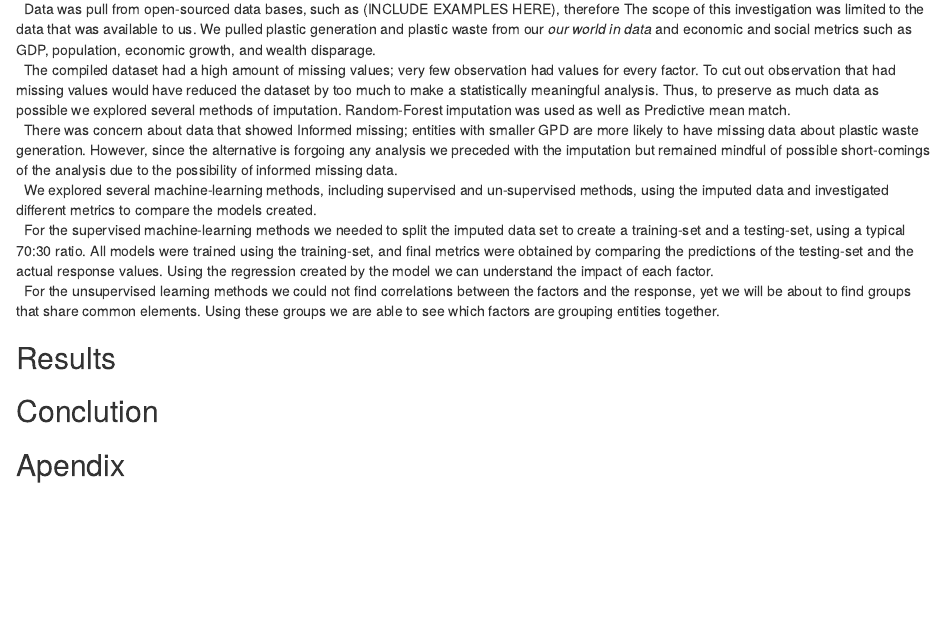
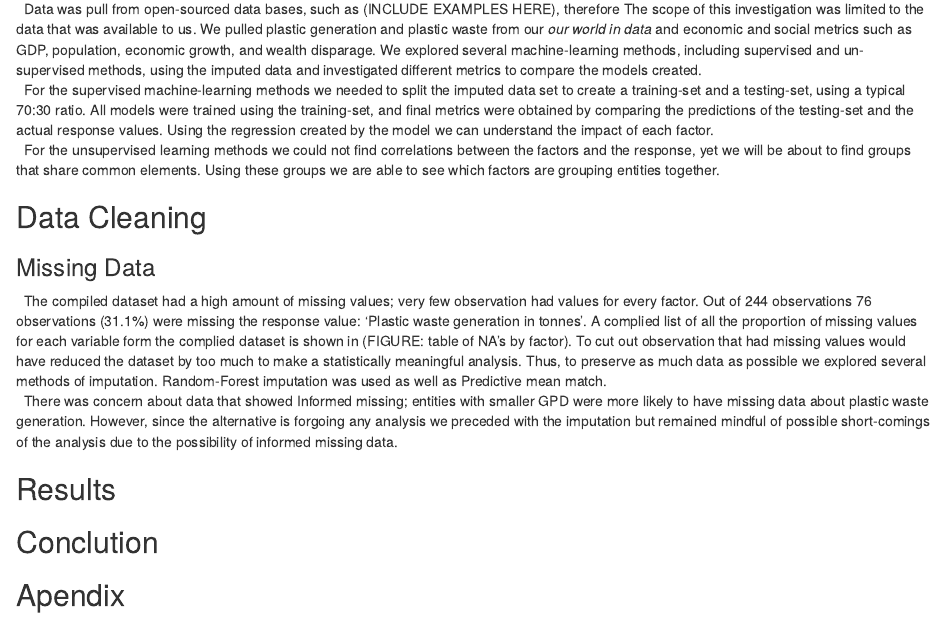
Before and after one commit to ptwittel/Model-Term-Project, an R Markdown document (Final Report.Rmd): the page in a window 1100 px wide, from 560 px down. Rendered offline with R 4.5, knitr and Pandoc, with nearby package versions.

Commit message:
Added Methodology and data cleaning sections

```diff
--- a/Final Report.Rmd
+++ b/Final Report.Rmd
@@ -19,17 +19,21 @@ knitr::opts_chunk$set(echo = TRUE)
 
 ## Methodology
 
-|   Data was pull from open-sourced data bases, such as (INCLUDE EXAMPLES HERE), therefore The scope of this investigation was limited to the data that was available to us. We pulled plastic generation and plastic waste from our _our world in data_ and economic and social metrics such as GDP, population, economic growth, and wealth disparage.
-
-|   The compiled dataset had a high amount of missing values; very few observation had values for every factor. To cut out observation that had missing values would have reduced the dataset by too much to make a statistically meaningful analysis. Thus, to preserve as much data as possible we explored several methods of imputation. Random-Forest imputation was used as well as Predictive mean match.
-
-|   There was concern about data that showed Informed missing; entities with smaller GPD are more likely to have missing data about plastic waste generation. However, since the alternative is forgoing any analysis we preceded with the imputation but remained mindful of possible short-comings of the analysis due to the possibility of informed missing data.
-
-|   We explored several machine-learning methods, including supervised and un-supervised methods, using the imputed data and investigated different metrics to compare the models created.
+|   Data was pull from open-sourced data bases, such as (INCLUDE EXAMPLES HERE), therefore The scope of this investigation was limited to the data that was available to us. We pulled plastic generation and plastic waste from our _our world in data_ and economic and social metrics such as GDP, population, economic growth, and wealth disparage. We explored several machine-learning methods, including supervised and un-supervised methods, using the imputed data and investigated different metrics to compare the models created.
 
 |   For the supervised machine-learning methods we needed to split the imputed data set to create a training-set and a testing-set, using a typical 70:30 ratio. All models were trained using the training-set, and final metrics were obtained by comparing the predictions of the testing-set and the actual response values. Using the regression created by the model we can understand the impact of each factor.
 
 |   For the unsupervised learning methods we could not find correlations between the factors and the response, yet we will be about to find groups that share common elements. Using these groups we are able to see which factors are grouping entities together.
+
+## Data Cleaning
+
+### Missing Data
+
+|   The compiled dataset had a high amount of missing values; very few observation had values for every factor. Out of 244 observations 76 observations (31.1%) were missing the response value: 'Plastic waste generation in tonnes'. A complied list of all the proportion of missing values for each variable form the complied dataset is shown in (FIGURE: table of NA's by factor). To cut out observation that had missing values would have reduced the dataset by too much to make a statistically meaningful analysis. Thus, to preserve as much data as possible we explored several methods of imputation. Random-Forest imputation was used as well as Predictive mean match.
+
+|   There was concern about data that showed Informed missing; entities with smaller GPD were more likely to have missing data about plastic waste generation. However, since the alternative is forgoing any analysis we preceded with the imputation but remained mindful of possible short-comings of the analysis due to the possibility of informed missing data.
+
+
 
 ## Results
 
```
